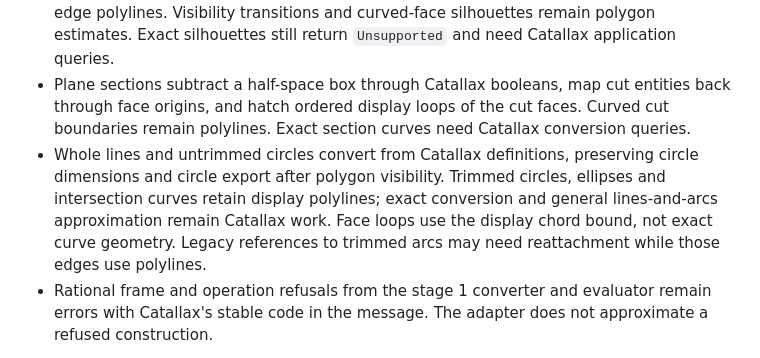
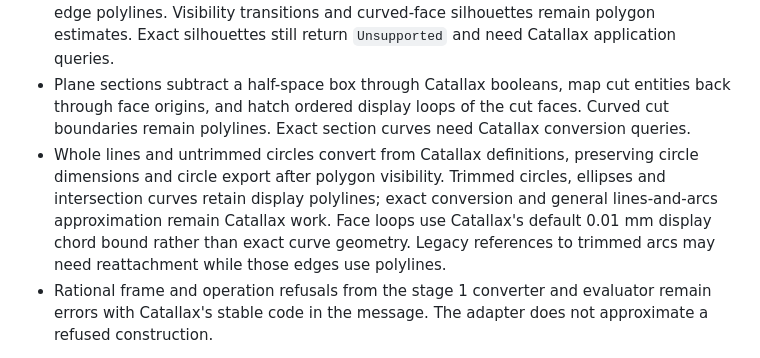
Before and after one commit to BohnBawerick/soliddraft, a Markdown page: docs/needs-catallax.md, the part around the change. Drawn GitHub-style.

Commit message:
Record polygon drawing support and curve conversion limits

```diff
--- a/docs/needs-catallax.md
+++ b/docs/needs-catallax.md
@@ -10,7 +10,7 @@ The backend pins Catallax main revision `a778fb4eec49d0998652293057e3a0cb1d42139
 - Fillet returns `Unsupported`, naming stage 4, or stage 3 if brought forward. Chamfer and shell return `Unsupported`, naming stage 3. Existing parts retain the preceding body and show the rebuild error.
 - Drawing views use polygon hidden-line removal over shared display triangles and Catallax edge polylines. Visibility transitions and curved-face silhouettes remain polygon estimates. Exact silhouettes still return `Unsupported` and need Catallax application queries.
 - Plane sections subtract a half-space box through Catallax booleans, map cut entities back through face origins, and hatch ordered display loops of the cut faces. Curved cut boundaries remain polylines. Exact section curves need Catallax conversion queries.
-- Whole lines and untrimmed circles convert from Catallax definitions, preserving circle dimensions and circle export after polygon visibility. Trimmed circles, ellipses and intersection curves retain display polylines; exact conversion and general lines-and-arcs approximation remain Catallax work. Face loops use the display chord bound, not exact curve geometry. Legacy references to trimmed arcs may need reattachment while those edges use polylines.
+- Whole lines and untrimmed circles convert from Catallax definitions, preserving circle dimensions and circle export after polygon visibility. Trimmed circles, ellipses and intersection curves retain display polylines; exact conversion and general lines-and-arcs approximation remain Catallax work. Face loops use Catallax's default 0.01 mm display chord bound rather than exact curve geometry. Legacy references to trimmed arcs may need reattachment while those edges use polylines.
 - Rational frame and operation refusals from the stage 1 converter and evaluator remain errors with Catallax's stable code in the message. The adapter does not approximate a refused construction.
 
 The desktop and browser application and the `view` and `draw` command-line paths select Catallax. The SMLib backend, the other command-line paths, its golden corpus and regression tests remain available until the separate removal task.
```
Also changed, not shown: docs/roadmap.md (+2 -2 lines).
